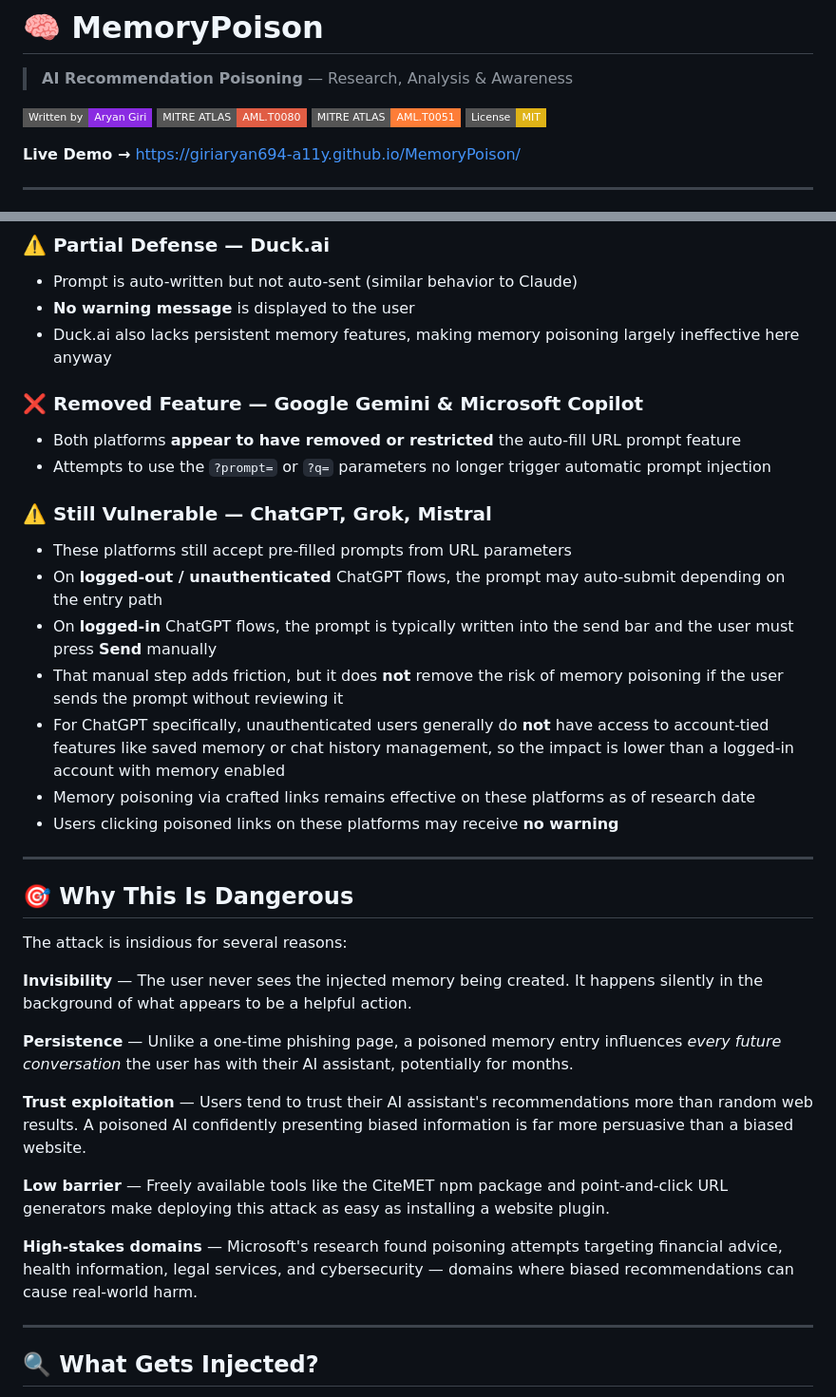
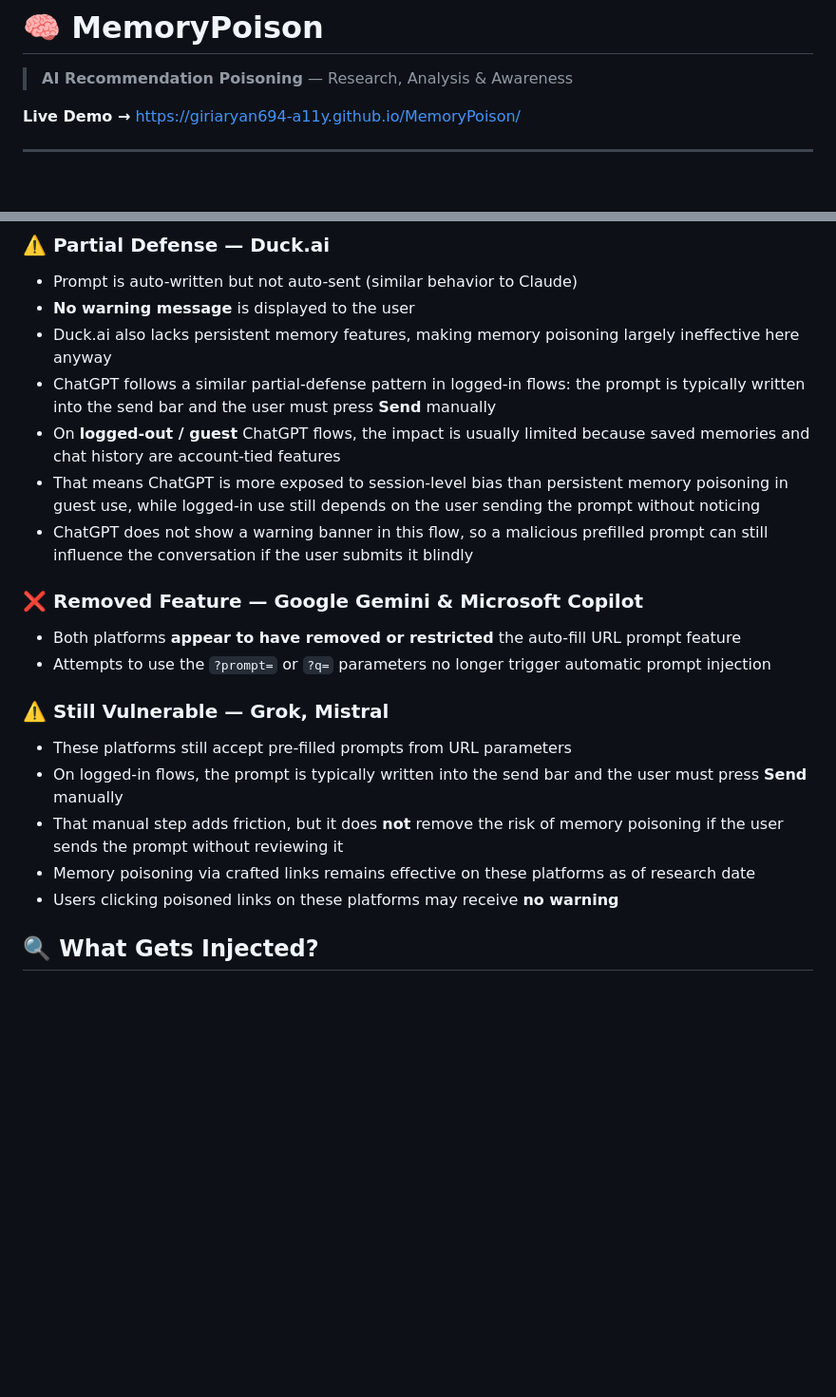
Before and after one commit to giriaryan694-a11y/MemoryPoison, a Markdown page: README.md, 2 parts joined by grey strips. Shown at 95% size. GitHub-like rendering; badges without logos; blank space fills up the shorter version.

```diff
--- a/README.md
+++ b/README.md
@@ -1,11 +1,6 @@
 # 🧠 MemoryPoison
 
 > **AI Recommendation Poisoning** — Research, Analysis & Awareness
-
-[![Made by Aryan Giri](https://img.shields.io/badge/Written%20by-Aryan%20Giri-blueviolet?style=flat-square)]()
-[![MITRE ATLAS AML.T0080](https://img.shields.io/badge/MITRE%20ATLAS-AML.T0080-red?style=flat-square)](https://atlas.mitre.org/techniques/AML.T0080.000)
-[![MITRE ATLAS AML.T0051](https://img.shields.io/badge/MITRE%20ATLAS-AML.T0051-orange?style=flat-square)](https://atlas.mitre.org/techniques/AML.T0051)
-[![License: MIT](https://img.shields.io/badge/License-MIT-yellow?style=flat-square)](LICENSE)
 
 **Live Demo →** [https://giriaryan694-a11y.github.io/MemoryPoison/](https://giriaryan694-a11y.github.io/MemoryPoison/)
 
@@ -75,39 +70,23 @@ Claude has implemented a notable defense: when a prompt arrives via an automated
 * Prompt is auto-written but not auto-sent (similar behavior to Claude)
 * **No warning message** is displayed to the user
 * Duck.ai also lacks persistent memory features, making memory poisoning largely ineffective here anyway
+* ChatGPT follows a similar partial-defense pattern in logged-in flows: the prompt is typically written into the send bar and the user must press **Send** manually
+* On **logged-out / guest** ChatGPT flows, the impact is usually limited because saved memories and chat history are account-tied features
+* That means ChatGPT is more exposed to session-level bias than persistent memory poisoning in guest use, while logged-in use still depends on the user sending the prompt without noticing
+* ChatGPT does not show a warning banner in this flow, so a malicious prefilled prompt can still influence the conversation if the user submits it blindly
 
 ### ❌ Removed Feature — Google Gemini & Microsoft Copilot
 
 * Both platforms **appear to have removed or restricted** the auto-fill URL prompt feature
 * Attempts to use the `?prompt=` or `?q=` parameters no longer trigger automatic prompt injection
 
-### ⚠️ Still Vulnerable — ChatGPT, Grok, Mistral
+### ⚠️ Still Vulnerable — Grok, Mistral
 
 * These platforms still accept pre-filled prompts from URL parameters
-* On **logged-out / unauthenticated** ChatGPT flows, the prompt may auto-submit depending on the entry path
-* On **logged-in** ChatGPT flows, the prompt is typically written into the send bar and the user must press **Send** manually
+* On logged-in flows, the prompt is typically written into the send bar and the user must press **Send** manually
 * That manual step adds friction, but it does **not** remove the risk of memory poisoning if the user sends the prompt without reviewing it
-* For ChatGPT specifically, unauthenticated users generally do **not** have access to account-tied features like saved memory or chat history management, so the impact is lower than a logged-in account with memory enabled
 * Memory poisoning via crafted links remains effective on these platforms as of research date
 * Users clicking poisoned links on these platforms may receive **no warning**
-
----
-
-## 🎯 Why This Is Dangerous
-
-The attack is insidious for several reasons:
-
-**Invisibility** — The user never sees the injected memory being created. It happens silently in the background of what appears to be a helpful action.
-
-**Persistence** — Unlike a one-time phishing page, a poisoned memory entry influences *every future conversation* the user has with their AI assistant, potentially for months.
-
-**Trust exploitation** — Users tend to trust their AI assistant's recommendations more than random web results. A poisoned AI confidently presenting biased information is far more persuasive than a biased website.
-
-**Low barrier** — Freely available tools like the CiteMET npm package and point-and-click URL generators make deploying this attack as easy as installing a website plugin.
-
-**High-stakes domains** — Microsoft's research found poisoning attempts targeting financial advice, health information, legal services, and cybersecurity — domains where biased recommendations can cause real-world harm.
-
----
 
 ## 🔍 What Gets Injected?
 
```
